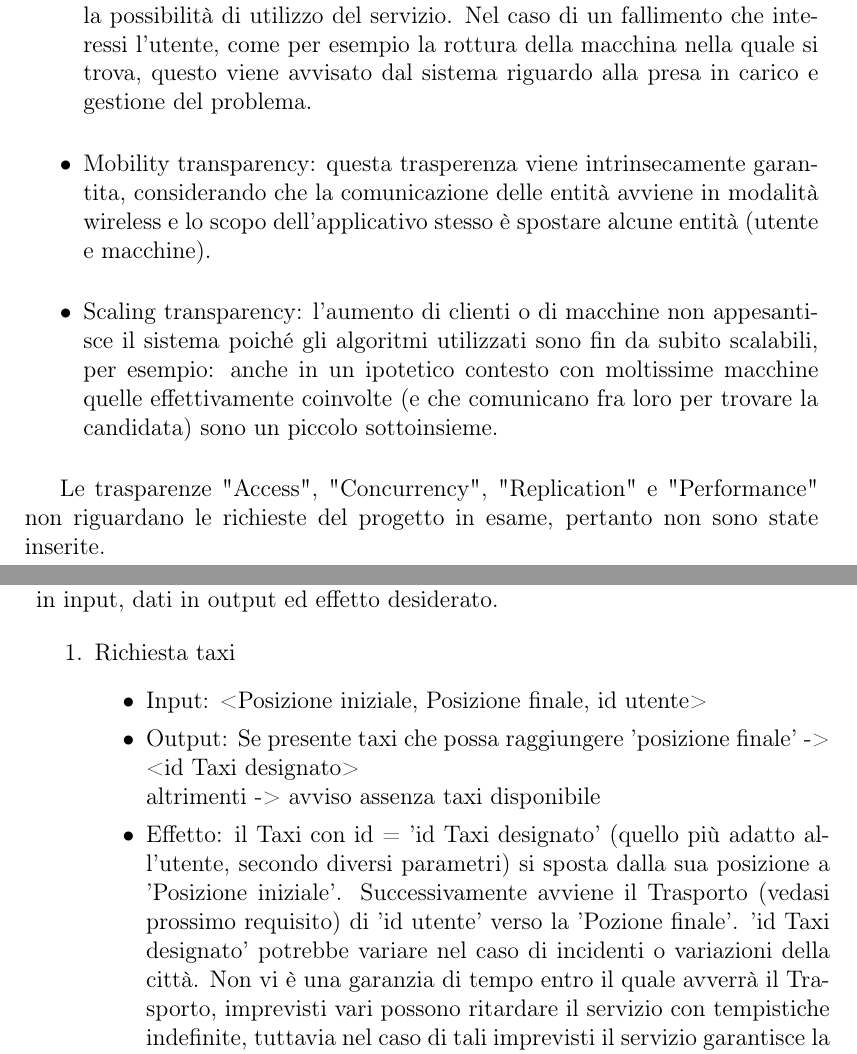
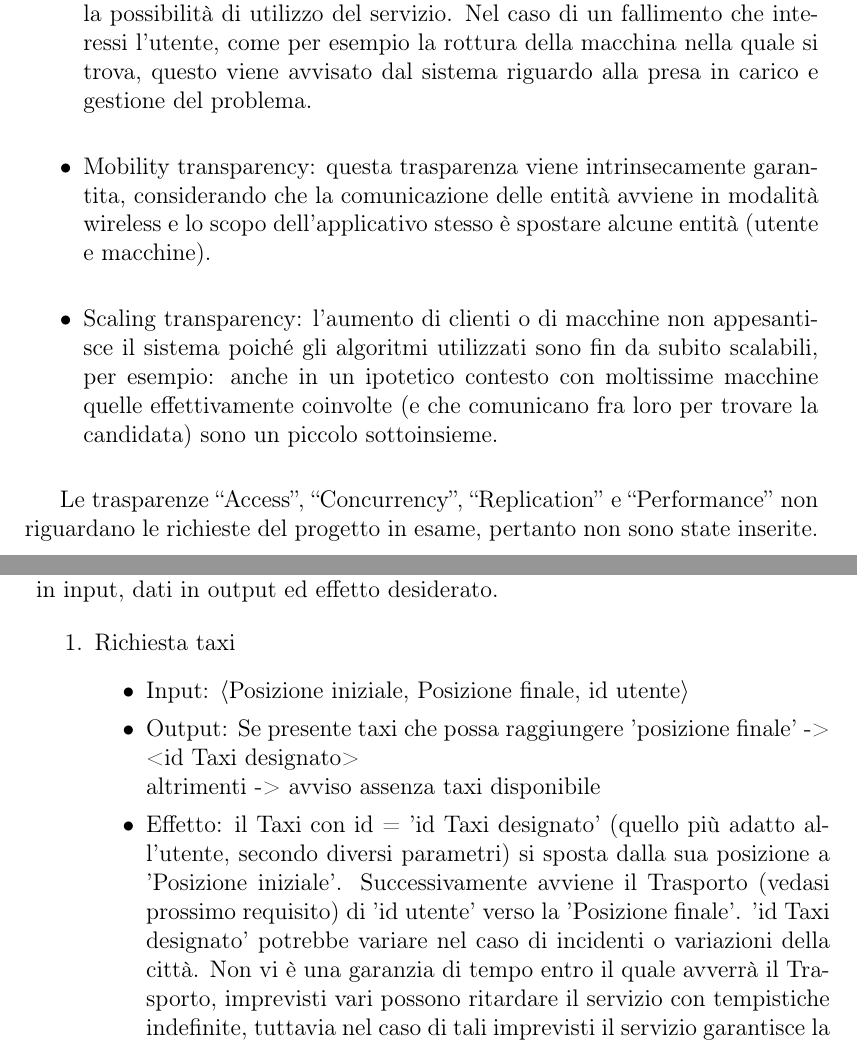
Before and after one commit to kraots94/Sistemi, a LaTeX book (relazione/progetto_finale.tex, which reads relazione/analisi.tex, relazione/introduzione.tex): two parts of pages 5 and 14 of 51 before the commit and two parts of pages 9 and 14 of 51 after it, joined at a grey line, cut so that both start at the same text. Compiled offline with pdfLaTeX.

Commit message:
Relazione | small fixes

```diff
--- a/relazione/analisi.tex
+++ b/relazione/analisi.tex
@@ -23,10 +23,10 @@ Più nello specifico, ogni requisito è caratterizzato da tre componenti: dati i
 \begin{enumerate}
 	\item Richiesta taxi
 		\begin{itemize}
-			\item Input:  <Posizione iniziale, Posizione finale, id utente>
+			\item Input:  $\langle$Posizione iniziale, Posizione finale, id utente$\rangle$
 			\item Output: Se presente taxi che possa raggiungere 'posizione finale' -> <id Taxi designato> \\
 						  altrimenti -> avviso assenza taxi disponibile
-			\item Effetto: il Taxi con id = 'id Taxi designato' (quello più adatto all'utente, secondo diversi parametri) si sposta dalla sua posizione a 'Posizione iniziale'. Successivamente avviene il Trasporto (vedasi prossimo requisito) di 'id utente' verso la 'Pozione finale'. 'id Taxi designato' potrebbe variare nel caso di incidenti o variazioni della città. Non vi è una garanzia di tempo entro il quale avverrà il Trasporto, imprevisti vari possono ritardare il servizio con tempistiche indefinite, tuttavia nel caso di tali imprevisti il servizio garantisce la presa in carico dello spostamento dell'utente secondo le sue richieste.
+			\item Effetto: il Taxi con id = 'id Taxi designato' (quello più adatto all'utente, secondo diversi parametri) si sposta dalla sua posizione a 'Posizione iniziale'. Successivamente avviene il Trasporto (vedasi prossimo requisito) di 'id utente' verso la 'Posizione finale'. 'id Taxi designato' potrebbe variare nel caso di incidenti o variazioni della città. Non vi è una garanzia di tempo entro il quale avverrà il Trasporto, imprevisti vari possono ritardare il servizio con tempistiche indefinite, tuttavia nel caso di tali imprevisti il servizio garantisce la presa in carico dello spostamento dell'utente secondo le sue richieste.
 		\end{itemize}
 
 	\item Trasporto
--- a/relazione/introduzione.tex
+++ b/relazione/introduzione.tex
@@ -49,11 +47,11 @@ Per questo tipo di progetto, sono state considerate le seguenti trasparenze:
 \begin{itemize}
 	\item Location transparency: non è necessario che il cliente sappia dove si trovino le risorse dell'architettura che corrispondono alle automobili. Per interagire con esse, infatti, è sufficiente utilizzare l'interfaccia fornita, la quale chiede solo posizione e destinazione. Le vetture si spostano all'interno della città e il cliente non è necessario sia a conoscenza della loro locazione.
 	\item Failure transparency: come già accennato, le possibili cause di fallimento vengono gestite automaticamente dal sistema senza precludere al cliente la possibilità di utilizzo del servizio. Nel caso di un fallimento che interessi l'utente, come per esempio la rottura della macchina nella quale si trova, questo viene avvisato dal sistema riguardo alla presa in carico e gestione del problema.
-	\item Mobility transparency: questa trasperenza viene intrinsecamente garantita, considerando che la comunicazione delle entità avviene in modalità wireless e lo scopo dell'applicativo stesso è spostare alcune entità (utente e macchine).
+	\item Mobility transparency: questa trasparenza viene intrinsecamente garantita, considerando che la comunicazione delle entità avviene in modalità wireless e lo scopo dell'applicativo stesso è spostare alcune entità (utente e macchine).
 	\item Scaling transparency: l'aumento di clienti o di macchine non appesantisce il sistema poiché gli algoritmi utilizzati sono fin da subito scalabili, per esempio: anche in un ipotetico contesto con moltissime macchine quelle effettivamente coinvolte (e che comunicano fra loro per trovare la candidata) sono un piccolo sottoinsieme.
 \end{itemize}
 
-Le trasparenze "Access", "Concurrency", "Replication" e "Performance" non riguardano le richieste del progetto in esame, pertanto non sono state inserite.
+Le trasparenze ``Access'', ``Concurrency'', ``Replication'' e ``Performance'' non riguardano le richieste del progetto in esame, pertanto non sono state inserite.
 
 \section{Algoritmi} \label{intro_algo}
 
```
Also changed, not shown: relazione/progetto.tex (+1 -1 lines), relazione/progetto_finale.tex (+1 -1 lines), relazione/introduzione.tex (2 more changed lines).
